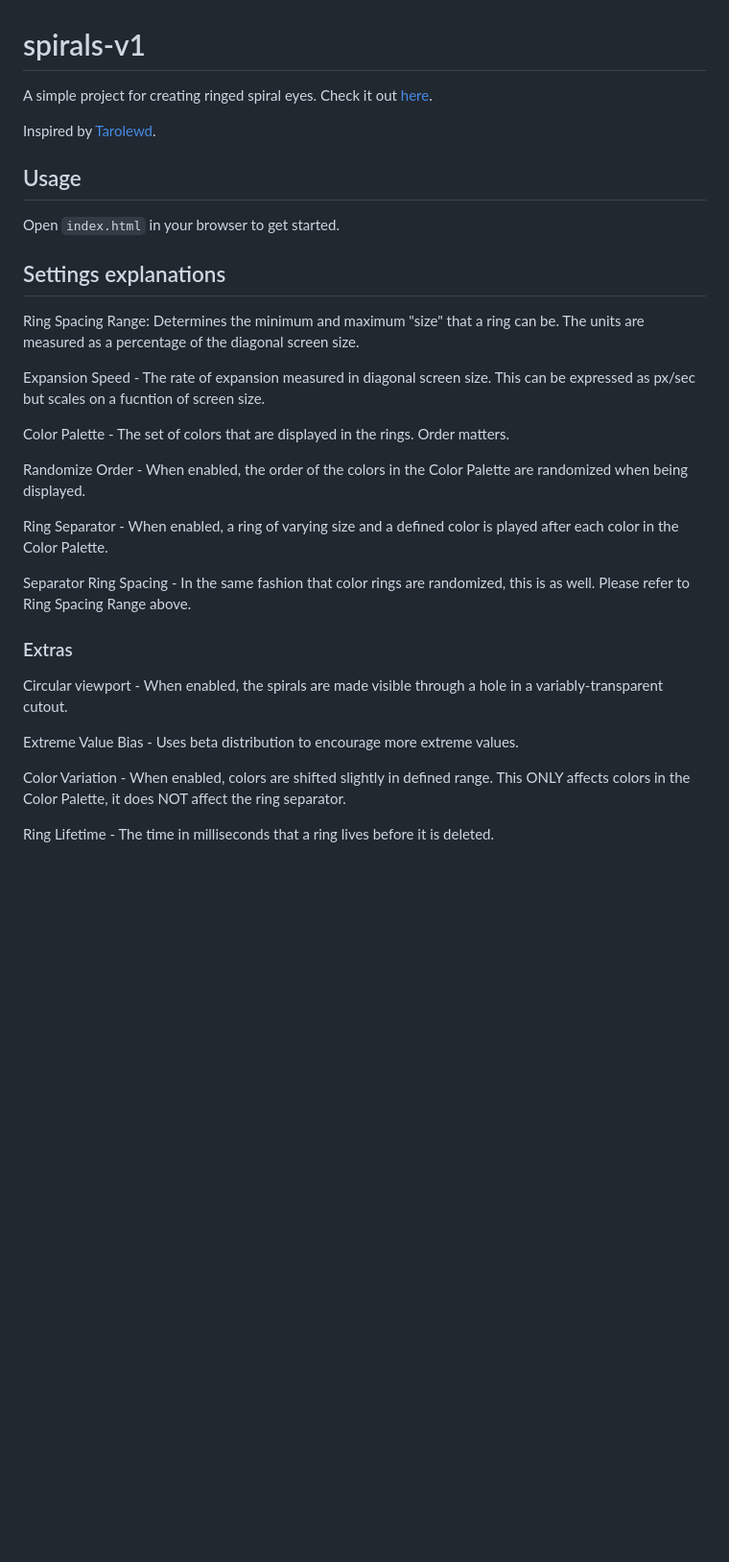
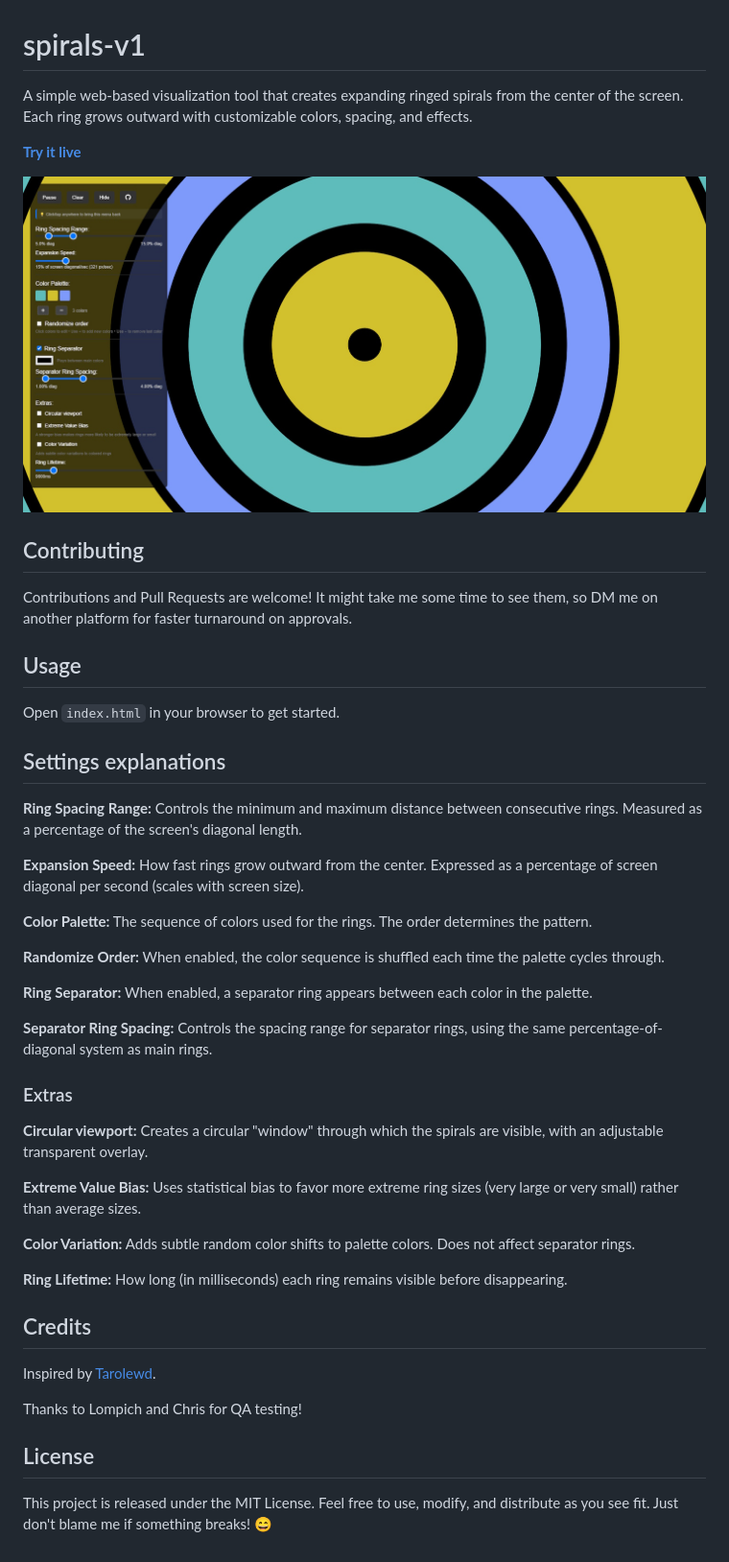
Before and after one commit to blissful-code/spirals-v1, a Markdown page: README.md, the part around the change. Shown: that part at 96% size. Drawn GitHub-style; pictures changed too: demo.jpg (added); blank space fills up the shorter version.

Commit message:
Updated README and tweaked default values

```diff
--- a/README.md
+++ b/README.md
@@ -1,8 +1,14 @@
 # spirals-v1
 
-A simple project for creating ringed spiral eyes. Check it out [here](https://blissful-code.github.io/spirals-v1/).
+A simple web-based visualization tool that creates expanding ringed spirals from the center of the screen. Each ring grows outward with customizable colors, spacing, and effects.
 
-Inspired by [Tarolewd](https://tarolewd.github.io/me/).
+[**Try it live**](https://blissful-code.github.io/spirals-v1/)
+
+![Demo](demo.jpg)
+
+## Contributing
+
+Contributions and Pull Requests are welcome! It might take me some time to see them, so DM me on another platform for faster turnaround on approvals.
 
 ## Usage
 
@@ -10,24 +16,34 @@ Open `index.html` in your browser to get started.
 
 ## Settings explanations
 
-Ring Spacing Range: Determines the minimum and maximum "size" that a ring can be. The units are measured as a percentage of the diagonal screen size.
+**Ring Spacing Range:** Controls the minimum and maximum distance between consecutive rings. Measured as a percentage of the screen's diagonal length.
 
-Expansion Speed - The rate of expansion measured in diagonal screen size. This can be expressed as px/sec but scales on a fucntion of screen size.
+**Expansion Speed:** How fast rings grow outward from the center. Expressed as a percentage of screen diagonal per second (scales with screen size).
 
-Color Palette - The set of colors that are displayed in the rings. Order matters.
+**Color Palette:** The sequence of colors used for the rings. The order determines the pattern.
 
-Randomize Order - When enabled, the order of the colors in the Color Palette are randomized when being displayed.
+**Randomize Order:** When enabled, the color sequence is shuffled each time the palette cycles through.
 
-Ring Separator - When enabled, a ring of varying size and a defined color is played after each color in the Color Palette.
+**Ring Separator:** When enabled, a separator ring appears between each color in the palette.
 
-Separator Ring Spacing - In the same fashion that color rings are randomized, this is as well. Please refer to Ring Spacing Range above.
+**Separator Ring Spacing:** Controls the spacing range for separator rings, using the same percentage-of-diagonal system as main rings.
 
-###  Extras
+### Extras
 
-Circular viewport - When enabled, the spirals are made visible through a hole in a variably-transparent cutout.
+**Circular viewport:** Creates a circular "window" through which the spirals are visible, with an adjustable transparent overlay.
 
-Extreme Value Bias - Uses beta distribution to encourage more extreme values.
+**Extreme Value Bias:** Uses statistical bias to favor more extreme ring sizes (very large or very small) rather than average sizes.
 
-Color Variation - When enabled, colors are shifted slightly in defined range. This ONLY affects colors in the Color Palette, it does NOT affect the ring separator.
+**Color Variation:** Adds subtle random color shifts to palette colors. Does not affect separator rings.
 
-Ring Lifetime - The time in milliseconds that a ring lives before it is deleted.
+**Ring Lifetime:** How long (in milliseconds) each ring remains visible before disappearing.
+
+## Credits
+
+Inspired by [Tarolewd](https://tarolewd.github.io/me/).
+
+Thanks to Lompich and Chris for QA testing!
+
+## License
+
+This project is released under the MIT License. Feel free to use, modify, and distribute as you see fit. Just don't blame me if something breaks! 😄
```
Also changed, not shown: 2 other files.
